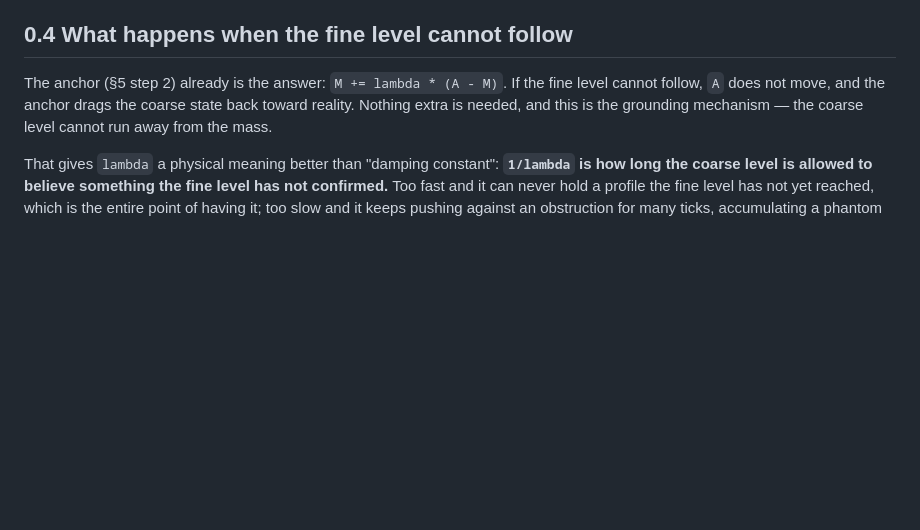
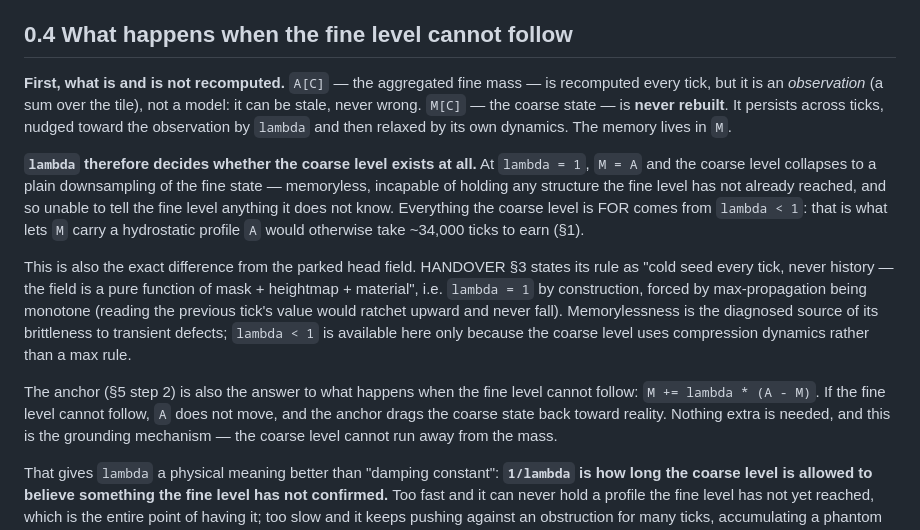
Before and after one commit to tanaeem-moosa/sandart, a Markdown page: artifacts/design/HIERARCHICAL-PRESSURE.md, the part around the change. Drawn GitHub-style; blank space fills up the shorter version.

Commit message:
Design: state explicitly that the coarse level persists and is not recomputed (#70)
Extends §0.4 of artifacts/design/HIERARCHICAL-PRESSURE.md. The document said "the coarse mass state
M[C]" and left persistence implicit, which is exactly the point a reader needs to be certain about
given that "recomputing something fresh every tick has always made things worse" is one of this
project's standing constraints (and `fresh_pressure_field`, which recomputes column_depth per tick,
is measured worse: voids 19 -> 66).

Two different things happen per tick and only one is a recomputation:

- A[C], the aggregated fine mass, IS recomputed every tick -- but it is an observation (a sum over the
  tile), not a model. It can be stale, never wrong.
- M[C], the coarse state, is NEVER rebuilt. It persists, nudged toward the observation by lambda and
  then relaxed by its own dynamics. The memory lives in M.

So lambda decides whether the coarse level exists at all, not merely how stable it is. At lambda = 1,
M = A and the coarse level collapses to a downsampling of the fine state -- memoryless, unable to hold
structure the fine level has not already reached, and therefore unable to tell it anything it does not
already know. Everything the coarse level is for comes from lambda < 1: that is what lets M carry a
hydrostatic profile A would take ~34,000 ticks to earn.

This is also the precise difference from the parked head field, now recorded where it will be read.
HANDOVER §3 gives its rule as "cold seed every tick, never history -- the field is a pure function of
mask + heightmap + material", which is lambda = 1 by construction, forced by max-propagation being
monotone (reading the previous tick's value would ratchet upward and never fall). Memorylessness is
the diagnosed source of that field's brittleness to transient defects, and lambda < 1 is available
here only because the coarse level uses compression dynamics rather than a max rule.

Co-Authored-By: Claude Opus 5 <noreply@anthropic.com>
Claude-Session: https://claude.ai/code/session_01DNNDkEMybdX9b6f5vASFVV

```diff
--- a/artifacts/design/HIERARCHICAL-PRESSURE.md
+++ b/artifacts/design/HIERARCHICAL-PRESSURE.md
@@ -104,7 +104,26 @@ should be re-checked against whatever is built, not assumed inapplicable.
 
 ## 0.4 What happens when the fine level cannot follow
 
-The anchor (§5 step 2) already is the answer: `M += lambda * (A - M)`. If the fine level cannot
+**First, what is and is not recomputed.** `A[C]` — the aggregated fine mass — is recomputed every
+tick, but it is an *observation* (a sum over the tile), not a model: it can be stale, never wrong.
+`M[C]` — the coarse state — is **never rebuilt**. It persists across ticks, nudged toward the
+observation by `lambda` and then relaxed by its own dynamics. The memory lives in `M`.
+
+**`lambda` therefore decides whether the coarse level exists at all.** At `lambda = 1`, `M = A` and
+the coarse level collapses to a plain downsampling of the fine state — memoryless, incapable of
+holding any structure the fine level has not already reached, and so unable to tell the fine level
+anything it does not know. Everything the coarse level is FOR comes from `lambda < 1`: that is what
+lets `M` carry a hydrostatic profile `A` would otherwise take ~34,000 ticks to earn (§1).
+
+This is also the exact difference from the parked head field. HANDOVER §3 states its rule as "cold
+seed every tick, never history — the field is a pure function of mask + heightmap + material", i.e.
+`lambda = 1` by construction, forced by max-propagation being monotone (reading the previous tick's
+value would ratchet upward and never fall). Memorylessness is the diagnosed source of its brittleness
+to transient defects; `lambda < 1` is available here only because the coarse level uses compression
+dynamics rather than a max rule.
+
+The anchor (§5 step 2) is also the answer to what happens when the fine level cannot follow:
+`M += lambda * (A - M)`. If the fine level cannot
 follow, `A` does not move, and the anchor drags the coarse state back toward reality. Nothing extra is
 needed, and this is the grounding mechanism — the coarse level cannot run away from the mass.
 
```
